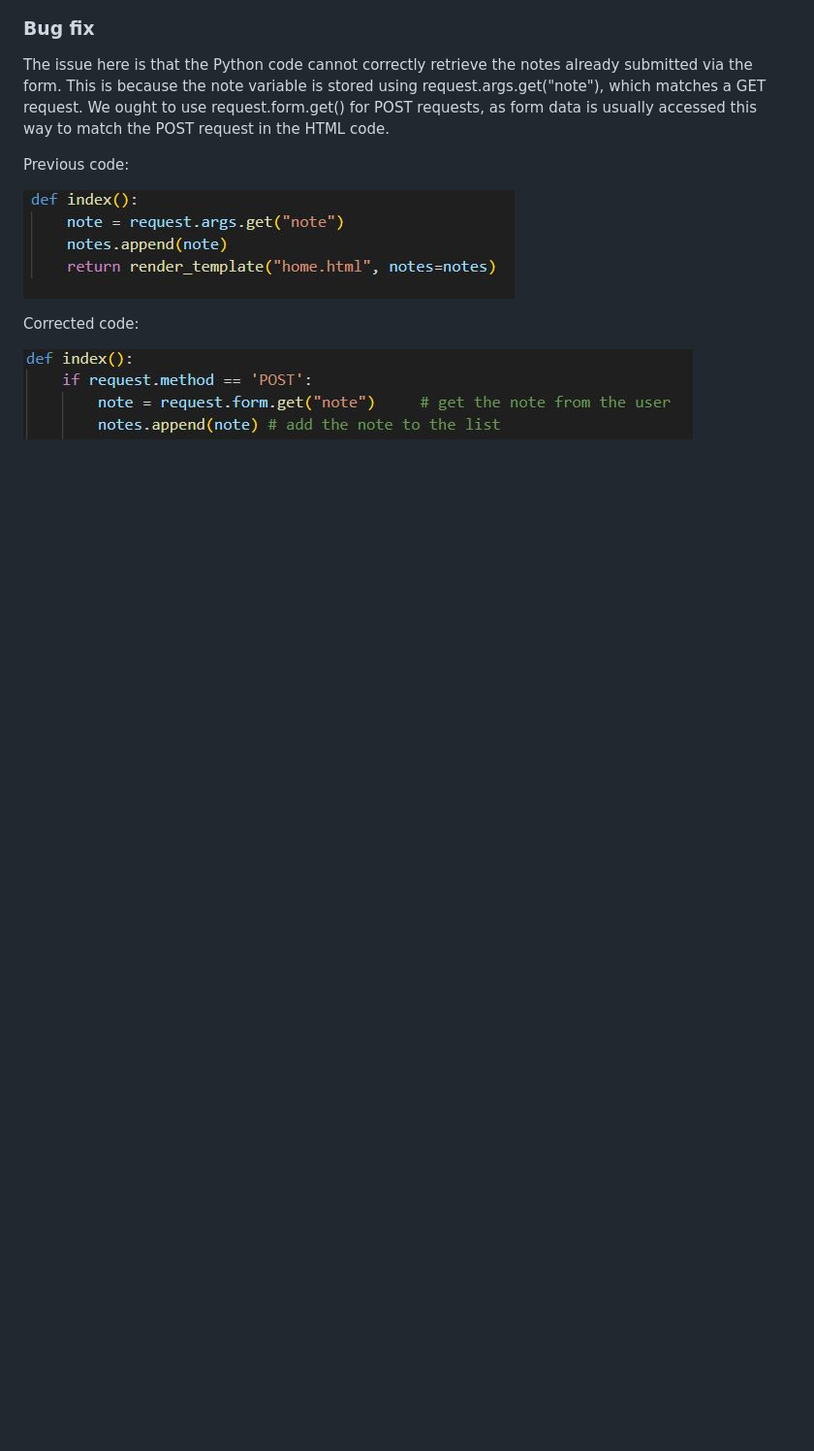
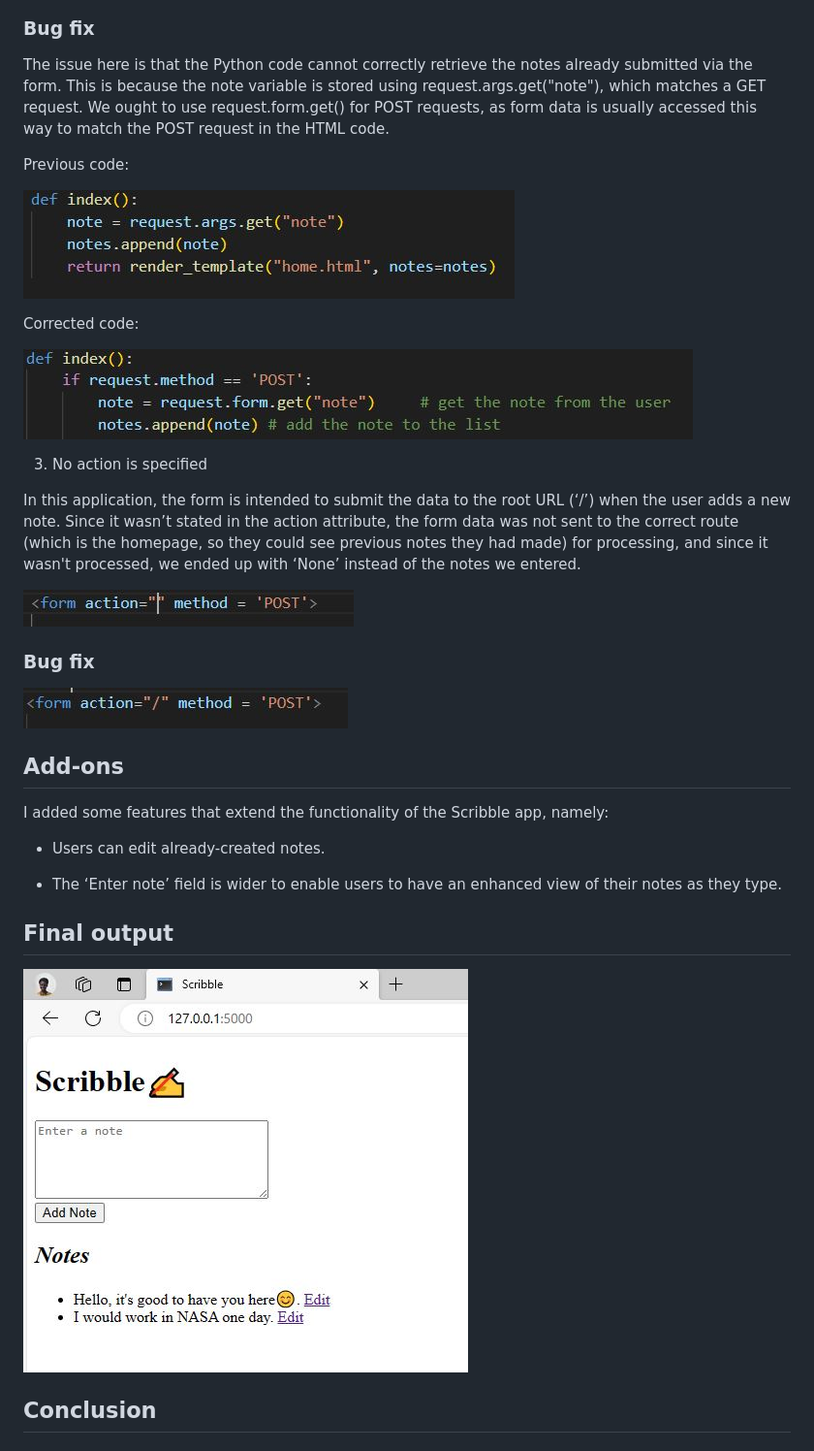
Before and after one commit to HannahIgboke/Code-Refactoring-and-Bug-Fixing-for-Scribble, a Markdown page: README.md, the part around the change. Shown: that part at 97% size. Rendered like a GitHub page; blank space fills up the shorter version.

```diff
--- a/README.md
+++ b/README.md
@@ -101,3 +101,31 @@ Previous code:
 Corrected code:
 
 ![Bug fix 2](https://github.com/HannahIgboke/Code-Refactoring-and-Bug-Fixing-for-Scribble/blob/main/Files/Images/Bug%20fix%202.JPG)
+
+
+3. No action is specified
+
+In this application, the form is intended to submit the data to the root URL (‘/’) when the user adds a new note. Since it wasn’t stated in the action attribute, the form data was not sent to the correct route (which is the homepage, so they could see previous notes they had made) for processing, and since it wasn't processed, we ended up with ‘None’ instead of the notes we entered.
+
+![Bug 3](https://github.com/HannahIgboke/Code-Refactoring-and-Bug-Fixing-for-Scribble/blob/main/Files/Images/Bug%203.JPG)
+
+### Bug fix
+
+![Bug fix](https://github.com/HannahIgboke/Code-Refactoring-and-Bug-Fixing-for-Scribble/blob/main/Files/Images/Bug%20fix%203.JPG)
+
+
+## Add-ons
+
+I added some features that extend the functionality of the Scribble app, namely:
+
+- Users can edit already-created notes.
+
+- The ‘Enter note’ field is wider to enable users to have an enhanced view of their notes as they type.
+
+
+## Final output
+
+![Final output](https://github.com/HannahIgboke/Code-Refactoring-and-Bug-Fixing-for-Scribble/blob/main/Files/Images/Final%20output.JPG)
+
+
+## Conclusion
```
